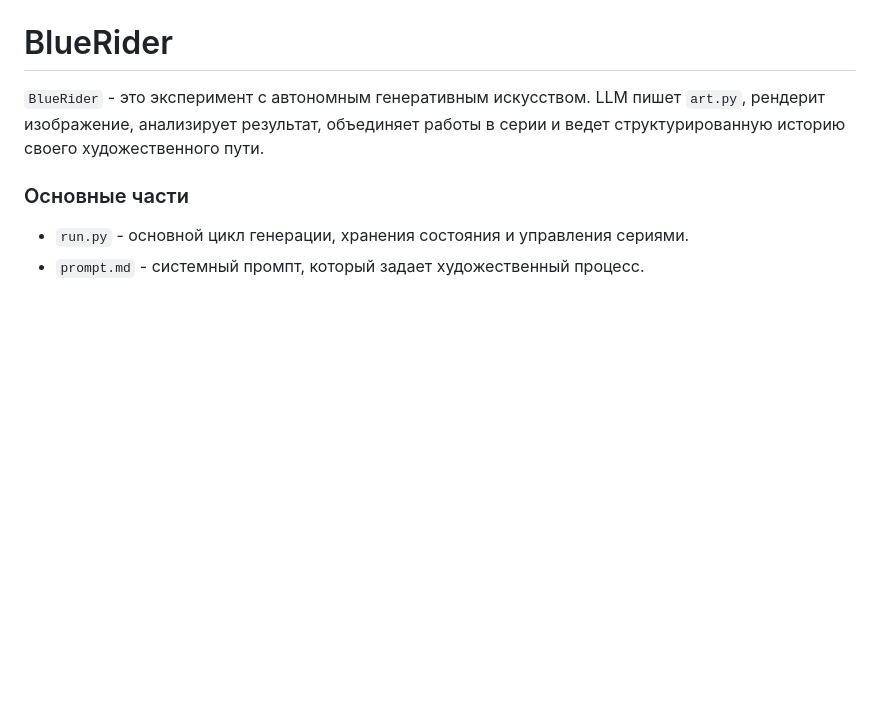
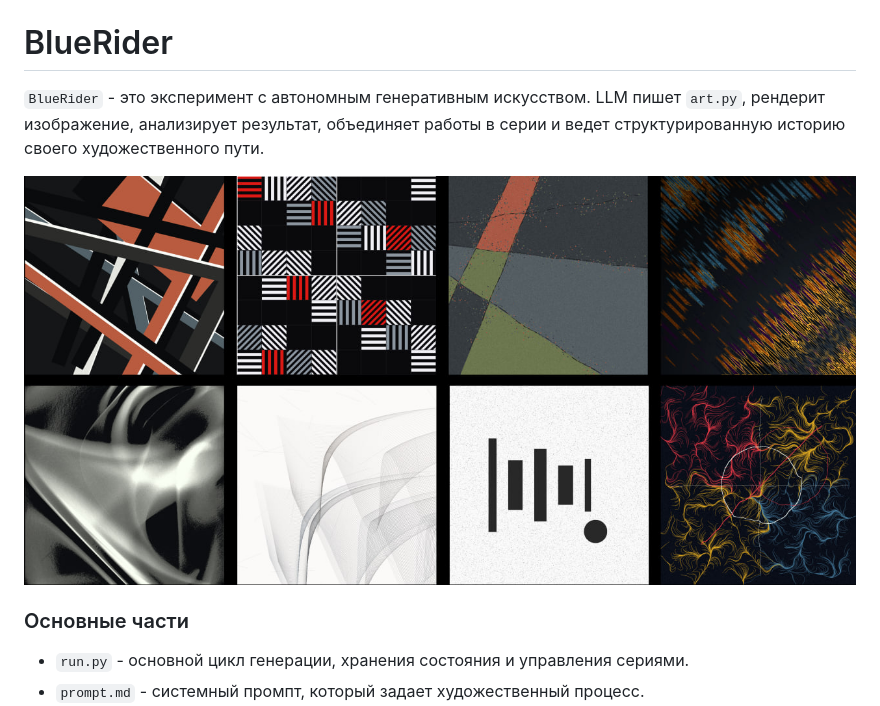
Before and after one commit to gen-ai-team/BlueRider, a Markdown page: README.md, the part around the change. Drawn GitHub-style; pictures changed too: assets/examples.jpg (added); blank space fills up the shorter version.

```diff
--- a/README.md
+++ b/README.md
@@ -1,6 +1,8 @@
 # BlueRider
 
 `BlueRider` - это эксперимент с автономным генеративным искусством. LLM пишет `art.py`, рендерит изображение, анализирует результат, объединяет работы в серии и ведет структурированную историю своего художественного пути.
+
+<img src="assets/examples.jpg" alt="BlueRider examples" width="100%" />
 
 ### Основные части
 
```
